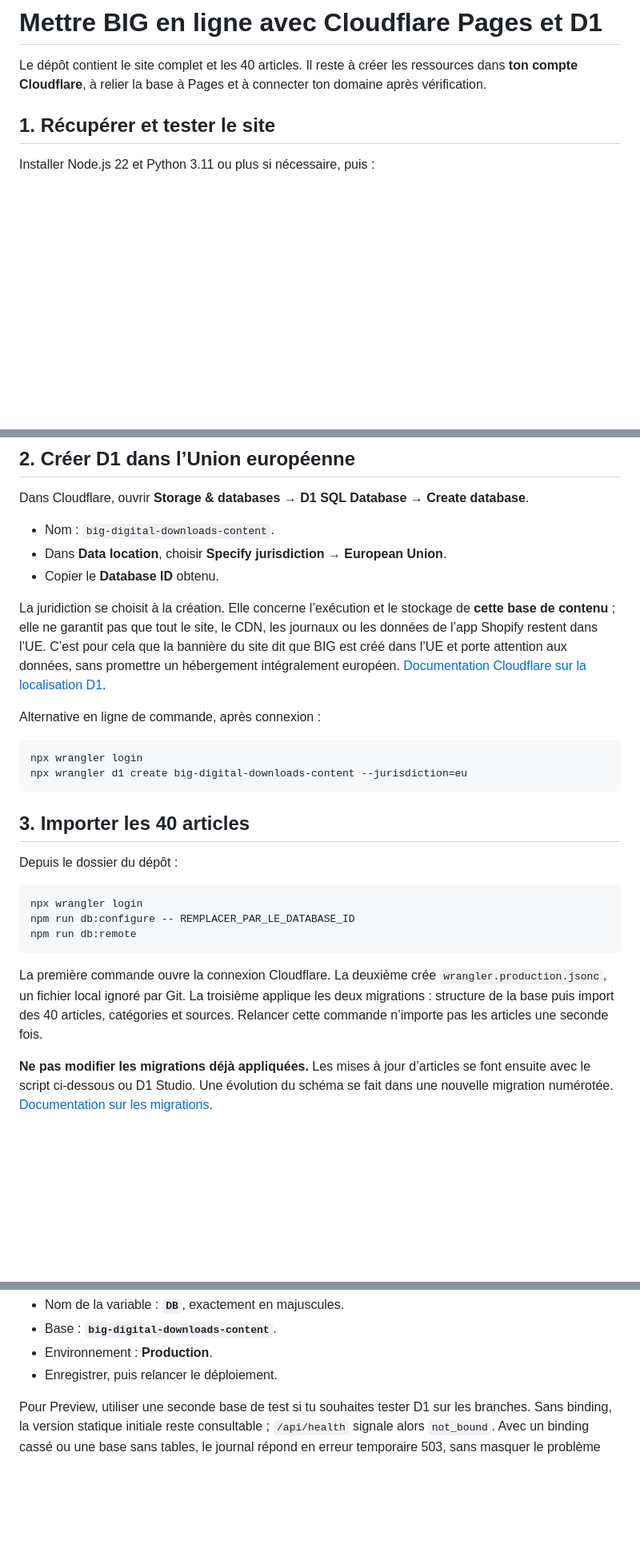
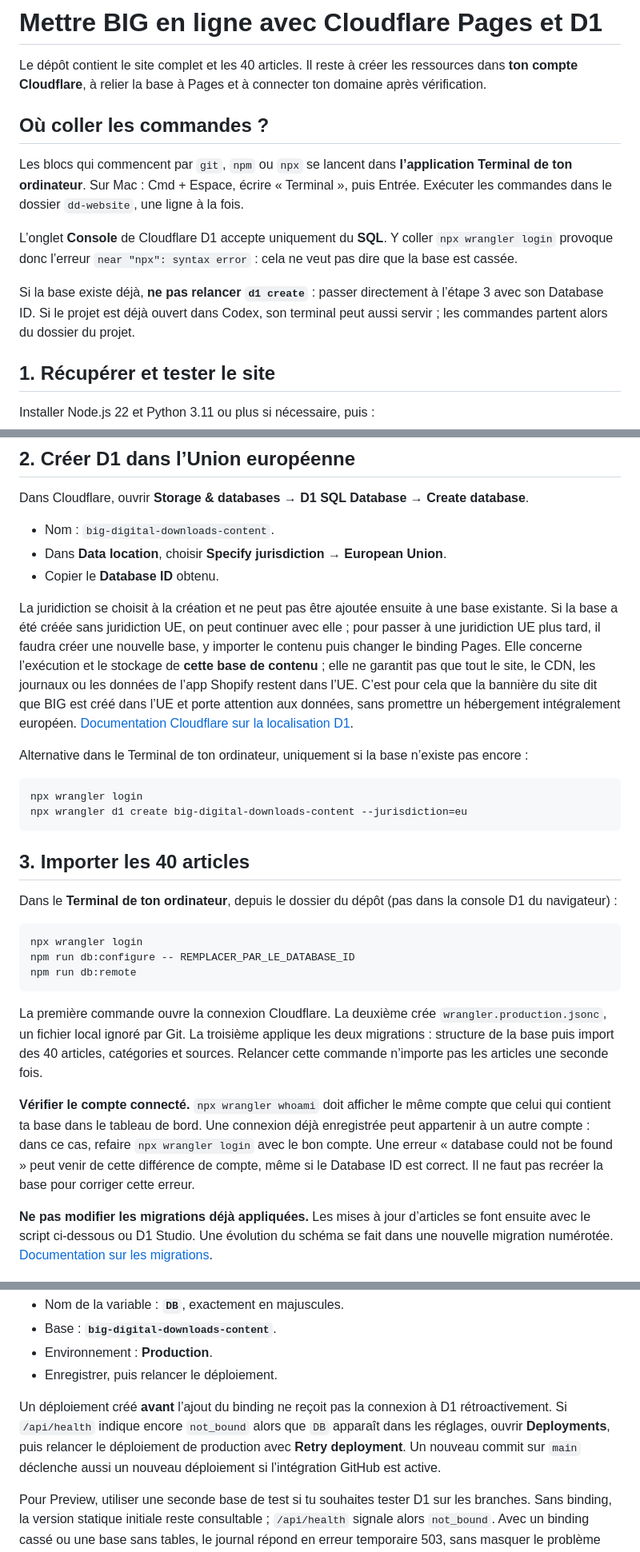
Before and after one commit to charlesmdp/dd-website, a Markdown page: GUIDE_CLOUDFLARE.md, 3 parts joined by grey strips. Shown at 80% size. Drawn GitHub-style; blank space fills up the shorter version.

Commit message:
Clarify Terminal commands, Cloudflare accounts and D1 activation

````diff
--- a/GUIDE_CLOUDFLARE.md
+++ b/GUIDE_CLOUDFLARE.md
@@ -1,6 +1,14 @@
 # Mettre BIG en ligne avec Cloudflare Pages et D1
 
 Le dépôt contient le site complet et les 40 articles. Il reste à créer les ressources dans **ton compte Cloudflare**, à relier la base à Pages et à connecter ton domaine après vérification.
+
+## Où coller les commandes ?
+
+Les blocs qui commencent par `git`, `npm` ou `npx` se lancent dans **l’application Terminal de ton ordinateur**. Sur Mac : Cmd + Espace, écrire « Terminal », puis Entrée. Exécuter les commandes dans le dossier `dd-website`, une ligne à la fois.
+
+L’onglet **Console** de Cloudflare D1 accepte uniquement du **SQL**. Y coller `npx wrangler login` provoque donc l’erreur `near "npx": syntax error` : cela ne veut pas dire que la base est cassée.
+
+Si la base existe déjà, **ne pas relancer `d1 create`** : passer directement à l’étape 3 avec son Database ID. Si le projet est déjà ouvert dans Codex, son terminal peut aussi servir ; les commandes partent alors du dossier du projet.
 
 ## 1. Récupérer et tester le site
 
@@ -23,9 +31,9 @@ Dans Cloudflare, ouvrir **Storage & databases → D1 SQL Database → Create dat
 - Dans **Data location**, choisir **Specify jurisdiction → European Union**.
 - Copier le **Database ID** obtenu.
 
-La juridiction se choisit à la création. Elle concerne l’exécution et le stockage de **cette base de contenu** ; elle ne garantit pas que tout le site, le CDN, les journaux ou les données de l’app Shopify restent dans l’UE. C’est pour cela que la bannière du site dit que BIG est créé dans l’UE et porte attention aux données, sans promettre un hébergement intégralement européen. [Documentation Cloudflare sur la localisation D1](https://developers.cloudflare.com/d1/configuration/data-location/).
+La juridiction se choisit à la création et ne peut pas être ajoutée ensuite à une base existante. Si la base a été créée sans juridiction UE, on peut continuer avec elle ; pour passer à une juridiction UE plus tard, il faudra créer une nouvelle base, y importer le contenu puis changer le binding Pages. Elle concerne l’exécution et le stockage de **cette base de contenu** ; elle ne garantit pas que tout le site, le CDN, les journaux ou les données de l’app Shopify restent dans l’UE. C’est pour cela que la bannière du site dit que BIG est créé dans l’UE et porte attention aux données, sans promettre un hébergement intégralement européen. [Documentation Cloudflare sur la localisation D1](https://developers.cloudflare.com/d1/configuration/data-location/).
 
-Alternative en ligne de commande, après connexion :
+Alternative dans le Terminal de ton ordinateur, uniquement si la base n’existe pas encore :
 
 ```sh
 npx wrangler login
@@ -34,7 +42,7 @@ npx wrangler d1 create big-digital-downloads-content --jurisdiction=eu
 
 ## 3. Importer les 40 articles
 
-Depuis le dossier du dépôt :
+Dans le **Terminal de ton ordinateur**, depuis le dossier du dépôt (pas dans la console D1 du navigateur) :
 
 ```sh
 npx wrangler login
@@ -43,6 +51,8 @@ npm run db:remote
 ```
 
 La première commande ouvre la connexion Cloudflare. La deuxième crée `wrangler.production.jsonc`, un fichier local ignoré par Git. La troisième applique les deux migrations : structure de la base puis import des 40 articles, catégories et sources. Relancer cette commande n’importe pas les articles une seconde fois.
+
+**Vérifier le compte connecté.** `npx wrangler whoami` doit afficher le même compte que celui qui contient ta base dans le tableau de bord. Une connexion déjà enregistrée peut appartenir à un autre compte : dans ce cas, refaire `npx wrangler login` avec le bon compte. Une erreur « database could not be found » peut venir de cette différence de compte, même si le Database ID est correct. Il ne faut pas recréer la base pour corriger cette erreur.
 
 **Ne pas modifier les migrations déjà appliquées.** Les mises à jour d’articles se font ensuite avec le script ci-dessous ou D1 Studio. Une évolution du schéma se fait dans une nouvelle migration numérotée. [Documentation sur les migrations](https://developers.cloudflare.com/d1/reference/migrations/).
 
@@ -69,6 +79,8 @@ Dans le projet Pages : **Settings → Bindings → Add → D1 database**.
 - Base : **`big-digital-downloads-content`**.
 - Environnement : **Production**.
 - Enregistrer, puis relancer le déploiement.
+
+Un déploiement créé **avant** l’ajout du binding ne reçoit pas la connexion à D1 rétroactivement. Si `/api/health` indique encore `not_bound` alors que `DB` apparaît dans les réglages, ouvrir **Deployments**, puis relancer le déploiement de production avec **Retry deployment**. Un nouveau commit sur `main` déclenche aussi un nouveau déploiement si l’intégration GitHub est active.
 
 Pour Preview, utiliser une seconde base de test si tu souhaites tester D1 sur les branches. Sans binding, la version statique initiale reste consultable ; `/api/health` signale alors `not_bound`. Avec un binding cassé ou une base sans tables, le journal répond en erreur temporaire 503, sans masquer le problème avec des articles périmés. [Bindings Pages](https://developers.cloudflare.com/pages/functions/bindings/).
 
````
